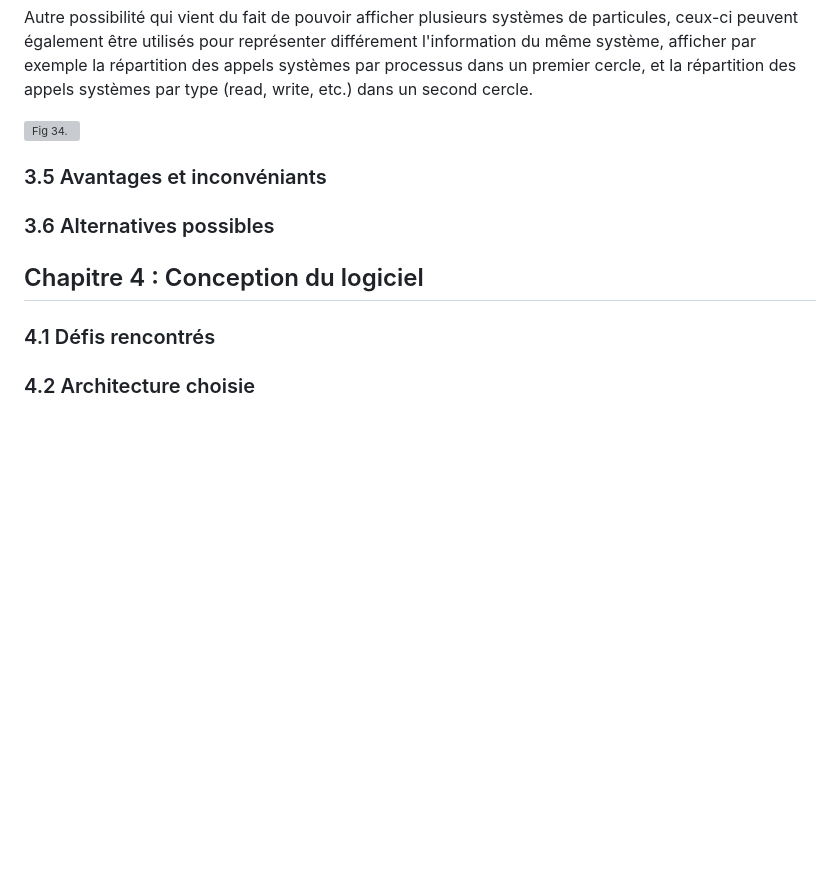
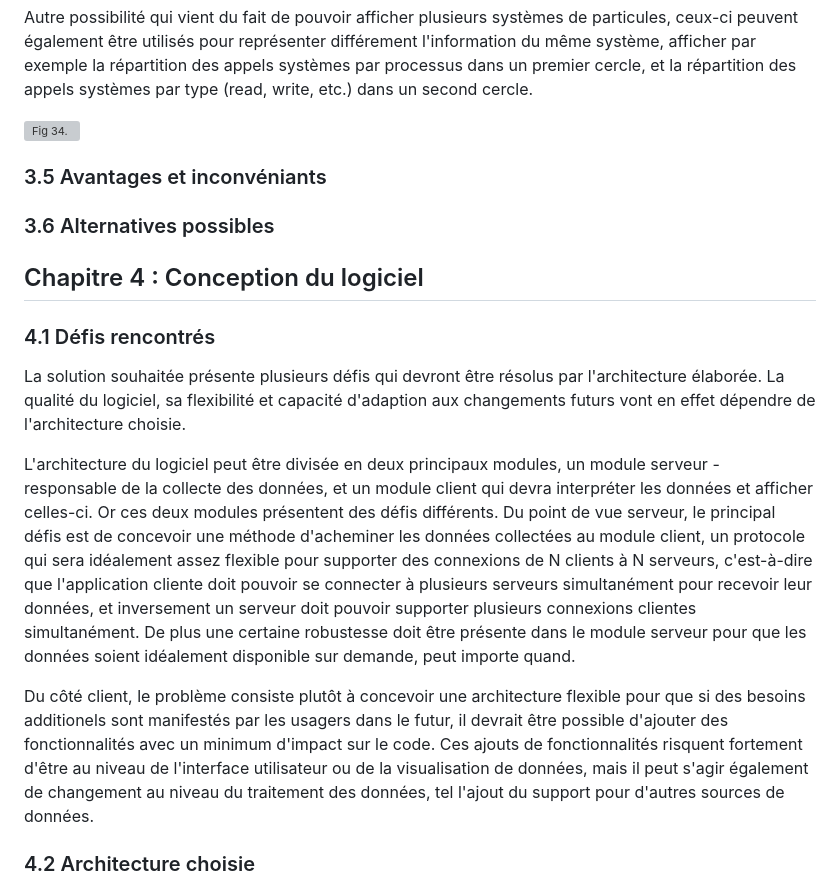
Before and after one commit to francisbonneau/lscv-doc, a Markdown page: Rapport.md, the part around the change printed below. Drawn GitHub-style; blank space fills up the shorter version; grey boxes are pictures that could not be loaded.

```diff
--- a/Rapport.md
+++ b/Rapport.md
@@ -402,14 +402,20 @@ Autre possibilité qui vient du fait de pouvoir afficher plusieurs systèmes de
 ![Fig 34. ](figures/sketch5.jpeg)
 
 
-
 ### 3.5 Avantages et inconvéniants
 
 ### 3.6 Alternatives possibles
+
 
 ## Chapitre 4 : Conception du logiciel
 
 ### 4.1 Défis rencontrés
 
+La solution souhaitée présente plusieurs défis qui devront être résolus par l'architecture élaborée. La qualité du logiciel, sa flexibilité et capacité d'adaption aux changements futurs vont en effet dépendre de l'architecture choisie.
+
+L'architecture du logiciel peut être divisée en deux principaux modules, un module serveur - responsable de la collecte des données, et un module client qui devra interpréter les données et afficher celles-ci. Or ces deux modules présentent des défis différents. Du point de vue serveur, le principal défis est de concevoir une méthode d'acheminer les données collectées au module client, un protocole qui sera idéalement assez flexible pour supporter des connexions de N clients à N serveurs, c'est-à-dire que l'application cliente doit pouvoir se connecter à plusieurs serveurs simultanément pour recevoir leur données, et inversement un serveur doit pouvoir supporter plusieurs connexions clientes simultanément. De plus une certaine robustesse doit être présente dans le module serveur pour que les données soient idéalement disponible sur demande, peut importe quand.
+
+Du côté client, le problème consiste plutôt à concevoir une architecture flexible pour que si des besoins additionels sont manifestés par les usagers dans le futur, il devrait être possible d'ajouter des fonctionnalités avec un minimum d'impact sur le code. Ces ajouts de fonctionnalités risquent fortement d'être au niveau de l'interface utilisateur ou de la visualisation de données, mais il peut s'agir également de changement au niveau du traitement des données, tel l'ajout du support pour d'autres sources de données.
+
 ### 4.2 Architecture choisie
 
```
Also changed, not shown: other parts of Rapport.md (+20 -2 lines), figures/arch1.png (added), figures/arch2.png (added), 1 other file.
